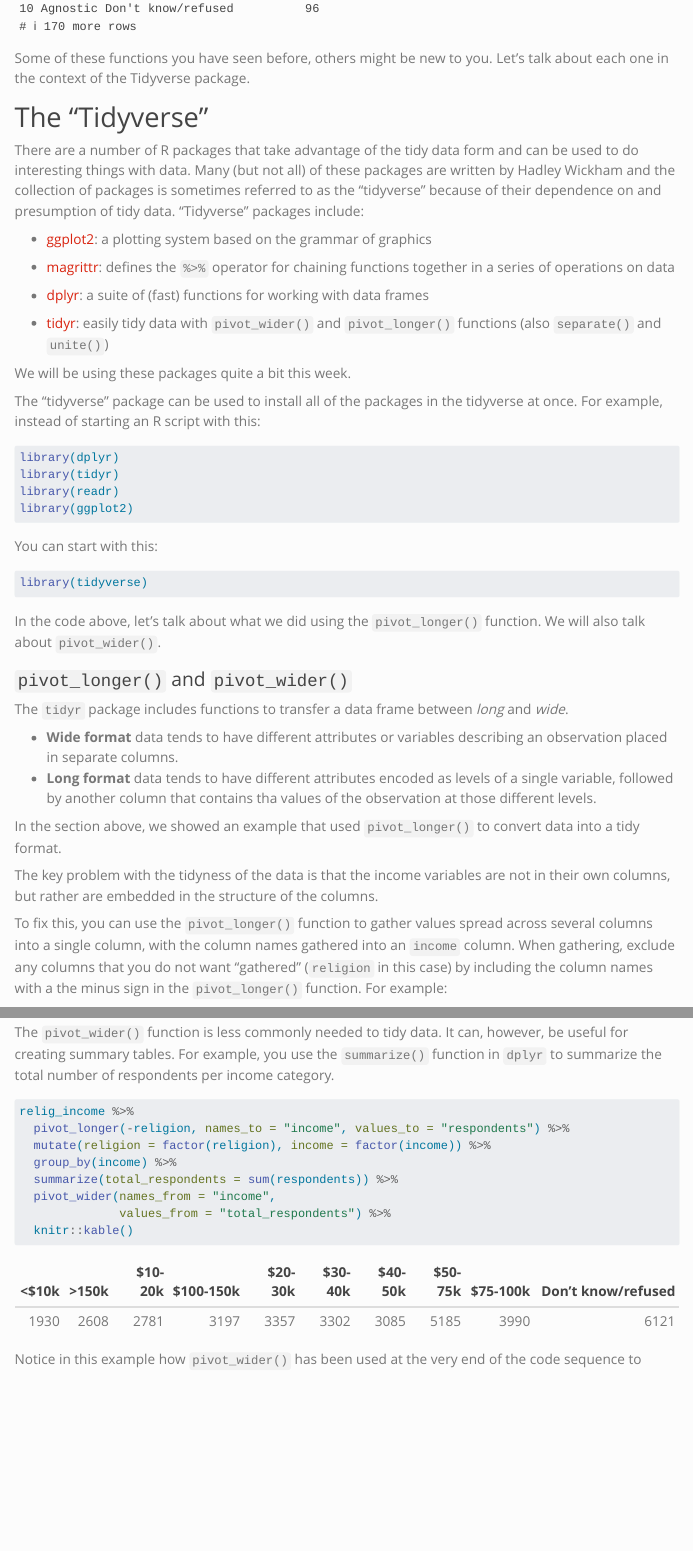
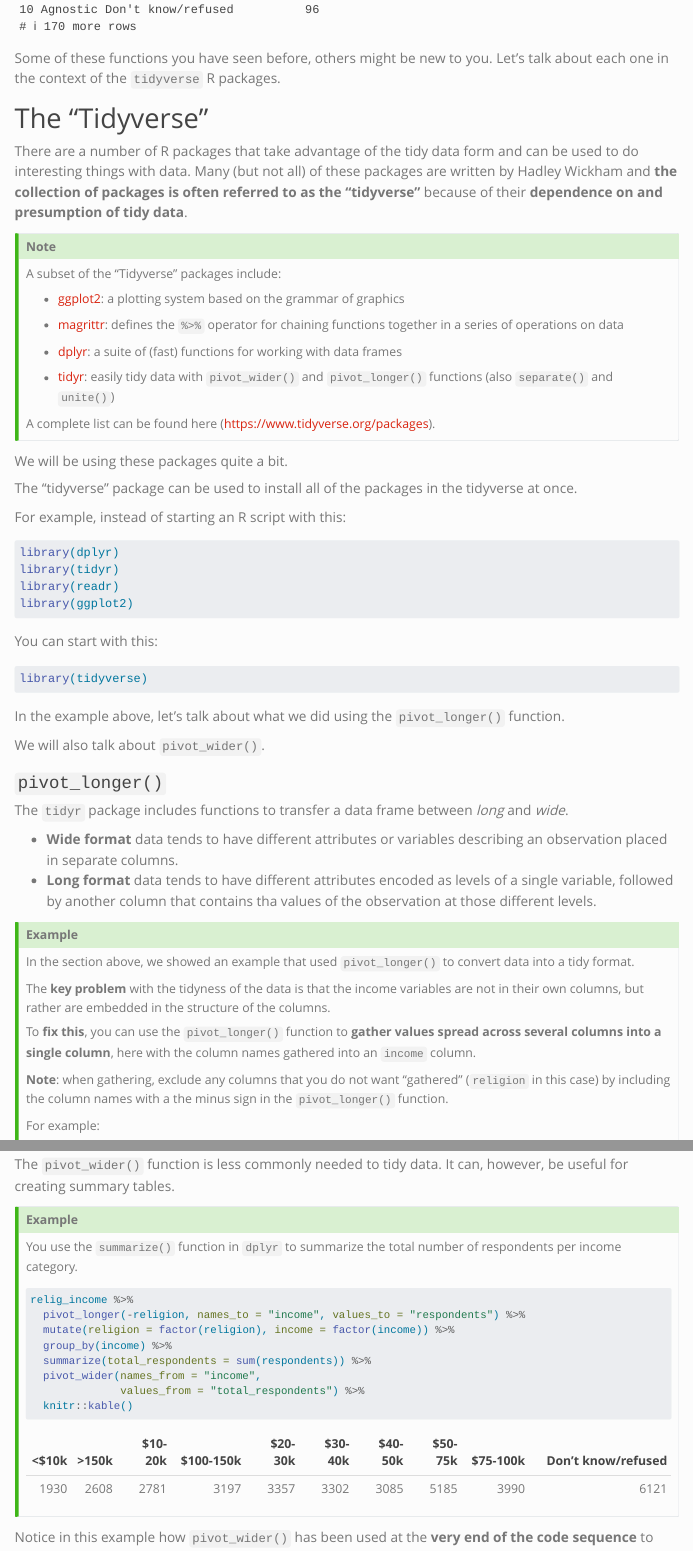
Before and after one commit to stephaniehicks/jhustatcomputing2022, a Quarto document (posts/2022-09-08-tidy-data-and-the-tidyverse/index.qmd): the page in a window 1100 px wide, from 2360 px down before the commit and from 2470 px down after it, so that both start at the same text, and a second part further down, joined at a grey line. Rendered offline with R 4.5, knitr and Pandoc in place of Quarto, with nearby package versions; code that draws random numbers runs with fixed seeds of ours; menus at the side of the page are left out; long lines of code are wrapped; the gapminder table comes from the copy in Python's plotly package.

Commit message:
updates to tidy data lecture

````diff
--- a/posts/2022-09-08-tidy-data-and-the-tidyverse/index.qmd
+++ b/posts/2022-09-08-tidy-data-and-the-tidyverse/index.qmd
@@ -87,11 +106,17 @@ relig_income %>%
   mutate(religion = factor(religion), income = factor(income))
 ```
 
-Some of these functions you have seen before, others might be new to you. Let's talk about each one in the context of the Tidyverse package.
+Some of these functions you have seen before, others might be new to you. Let's talk about each one in the context of the `tidyverse` R packages.
 
 # The "Tidyverse"
 
-There are a number of R packages that take advantage of the tidy data form and can be used to do interesting things with data. Many (but not all) of these packages are written by Hadley Wickham and the collection of packages is sometimes referred to as the "tidyverse" because of their dependence on and presumption of tidy data. "Tidyverse" packages include:
+There are a number of R packages that take advantage of the tidy data form and can be used to do interesting things with data. Many (but not all) of these packages are written by Hadley Wickham and **the collection of packages is often referred to as the "tidyverse"** because of their **dependence on and presumption of tidy data**.
+
+:::{.callout-tip}
+
+### Note
+
+A subset of the "Tidyverse" packages include:
 
 -   [ggplot2](https://cran.r-project.org/package=ggplot2): a plotting system based on the grammar of graphics
 
@@ -101,9 +126,16 @@ There are a number of R packages that take advantage of the tidy data form and c
 
 -   [tidyr](https://cran.r-project.org/package=tidyr): easily tidy data with `pivot_wider()` and `pivot_longer()` functions (also `separate()` and `unite()`)
 
-We will be using these packages quite a bit this week.
 
-The "tidyverse" package can be used to install all of the packages in the tidyverse at once. For example, instead of starting an R script with this:
+A complete list can be found here (<https://www.tidyverse.org/packages>).
+
+:::
+
+We will be using these packages quite a bit.
+
+The "tidyverse" package can be used to install all of the packages in the tidyverse at once.
+
+For example, instead of starting an R script with this:
 
 ```{r, eval = FALSE}
 library(dplyr)
@@ -118,20 +150,30 @@ You can start with this:
 library(tidyverse)
 ```
 
-In the code above, let's talk about what we did using the `pivot_longer()` function. We will also talk about `pivot_wider()`.
+In the example above, let's talk about what we did using the `pivot_longer()` function.
 
-### `pivot_longer()` and `pivot_wider()`
+We will also talk about `pivot_wider()`.
+
+### `pivot_longer()`
 
 The `tidyr` package includes functions to transfer a data frame between *long* and *wide*.
 
 -   **Wide format** data tends to have different attributes or variables describing an observation placed in separate columns.
 -   **Long format** data tends to have different attributes encoded as levels of a single variable, followed by another column that contains tha values of the observation at those different levels.
 
+:::{.callout-tip}
+
+### Example
+
 In the section above, we showed an example that used `pivot_longer()` to convert data into a tidy format.
 
-The key problem with the tidyness of the data is that the income variables are not in their own columns, but rather are embedded in the structure of the columns.
+The **key problem** with the tidyness of the data is that the income variables are not in their own columns, but rather are embedded in the structure of the columns.
 
-To fix this, you can use the `pivot_longer()` function to gather values spread across several columns into a single column, with the column names gathered into an `income` column. When gathering, exclude any columns that you do not want "gathered" (`religion` in this case) by including the column names with a the minus sign in the `pivot_longer()` function. For example:
+To **fix this**, you can use the `pivot_longer()` function to **gather values spread across several columns into a single column**, here with the column names gathered into an `income` column.
+
+**Note**: when gathering, exclude any columns that you do not want "gathered" (`religion` in this case) by including the column names with a the minus sign in the `pivot_longer()` function.
+
+For example:
 
 ```{r}
 # Gather everything EXCEPT religion to tidy data
@@ -139,6 +181,7 @@ relig_income %>%
   pivot_longer(-religion, names_to = "income", values_to = "respondents")
 ```
 
+:::
+
 Even if your data is in a tidy format, `pivot_longer()` is occasionally useful for pulling data together to take advantage of faceting, or plotting separate plots based on a grouping variable. We will talk more about that in a future lecture.
 
-The `pivot_wider()` function is less commonly needed to tidy data. It can, however, be useful for creating summary tables. For example, you use the `summarize()` function in `dplyr` to summarize the total number of respondents per income category.
@@ -145,3 +190,10 @@ The `pivot_wider()` function is less commonly needed to tidy data. It can, howev
+The `pivot_wider()` function is less commonly needed to tidy data. It can, however, be useful for creating summary tables.
+
+:::{.callout-tip}
+
+### Example
+
+You use the `summarize()` function in `dplyr` to summarize the total number of respondents per income category.
 
 ```{r}
 relig_income %>%
@@ -158 +210,2 @@ Notice in this example how `pivot_wider()` has been used at the very end of the
 
+Notice in this example how `pivot_wider()` has been used at the **very end of the code sequence** to convert the summarized data into a shape that **offers a better tabular presentation for a report**.
````
Also changed, not shown: schedule.qmd (+2 -2 lines), posts/2022-09-08-tidy-data-and-the-tidyverse/index.qmd (66 more changed lines), 2 other files.
